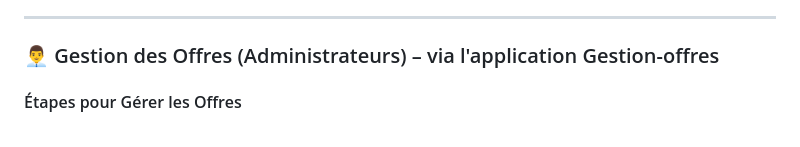
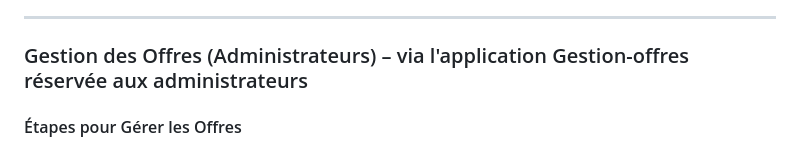
Before and after one commit to PalouSOUANGUIPALI/olympic-tickets, a Markdown page: README.md, the part around the change printed below. GitHub-like rendering.

Commit message:
minor update readme file

```diff
--- a/README.md
+++ b/README.md
@@ -59,7 +59,7 @@ Ce manuel d'utilisation est conçu pour guider les utilisateurs à travers les d
 
 ---
 
-### 👨‍💼 Gestion des Offres (Administrateurs) – via l'application Gestion-offres
+### Gestion des Offres (Administrateurs) – via l'application Gestion-offres réservée aux administrateurs
 
 #### Étapes pour Gérer les Offres
 1. **Connexion à l'Espace Administrateur**
```
Also changed, not shown: other parts of README.md (+10 -10 lines).
